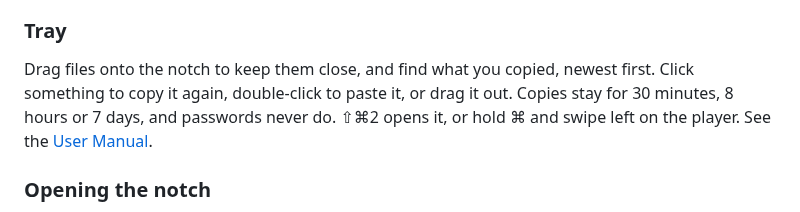
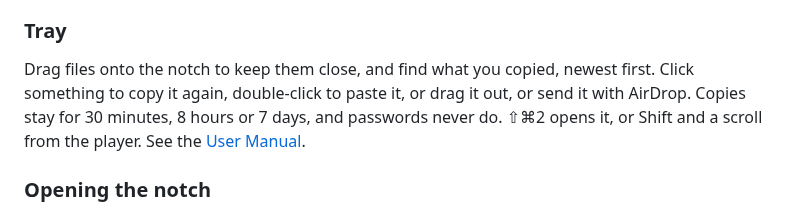
Before and after one commit to imgaty/Glance, a Markdown page: docs/FEATURES.md, the part around the change. GitHub-like rendering.

```diff
--- a/docs/FEATURES.md
+++ b/docs/FEATURES.md
@@ -18,9 +18,9 @@ which apps show. See the [User Manual](USER-MANUAL.md#the-player).
 
 Drag files onto the notch to keep them close, and find what you copied, newest
 first. Click something to copy it again, double-click to paste it, or drag it
-out. Copies stay for 30 minutes, 8 hours or 7 days, and passwords never do.
-⇧⌘2 opens it, or hold ⌘ and swipe left on the player. See the
-[User Manual](USER-MANUAL.md#the-tray).
+out, or send it with AirDrop. Copies stay for 30 minutes, 8 hours or 7 days,
+and passwords never do. ⇧⌘2 opens it, or Shift and a scroll from the player. See
+the [User Manual](USER-MANUAL.md#the-tray).
 
 ### Opening the notch
 
```
Also changed, not shown: CHANGELOG.md (+4 -1 lines), docs/USER-MANUAL.md (+10 -9 lines), assets/screenshots/tray.png, 5 other files.
